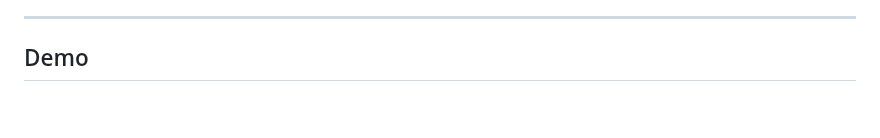
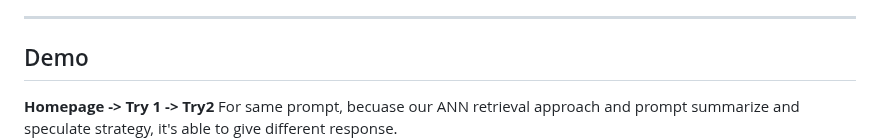
Before and after one commit to Hann-Fu/Fashion-Consulting, a Markdown page: README.md, the part around the change. Rendered like a GitHub page; blank space fills up the shorter version.

```diff
--- a/README.md
+++ b/README.md
@@ -20,7 +20,8 @@ Welcome to the **Fashion Consulting** project! This repository showcases an end-
 ---
 
 ## Demo
-
+**Homepage -> Try 1 -> Try2**
+For same prompt, becuase our ANN retrieval approach and prompt summarize and speculate strategy, it's able to give different response.
 ![Homepage](https://github.com/Hann-Fu/Fashion-Consulting/blob/main/media/homepage_response.png?raw=true)
 
 ---
```
